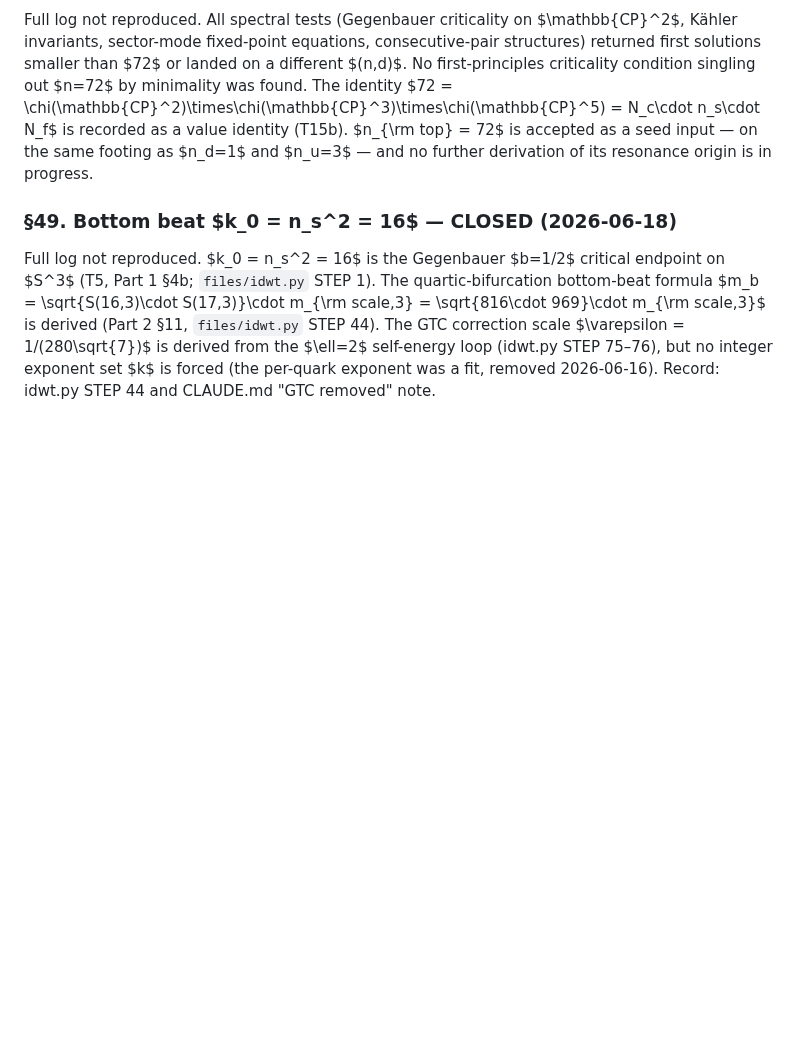
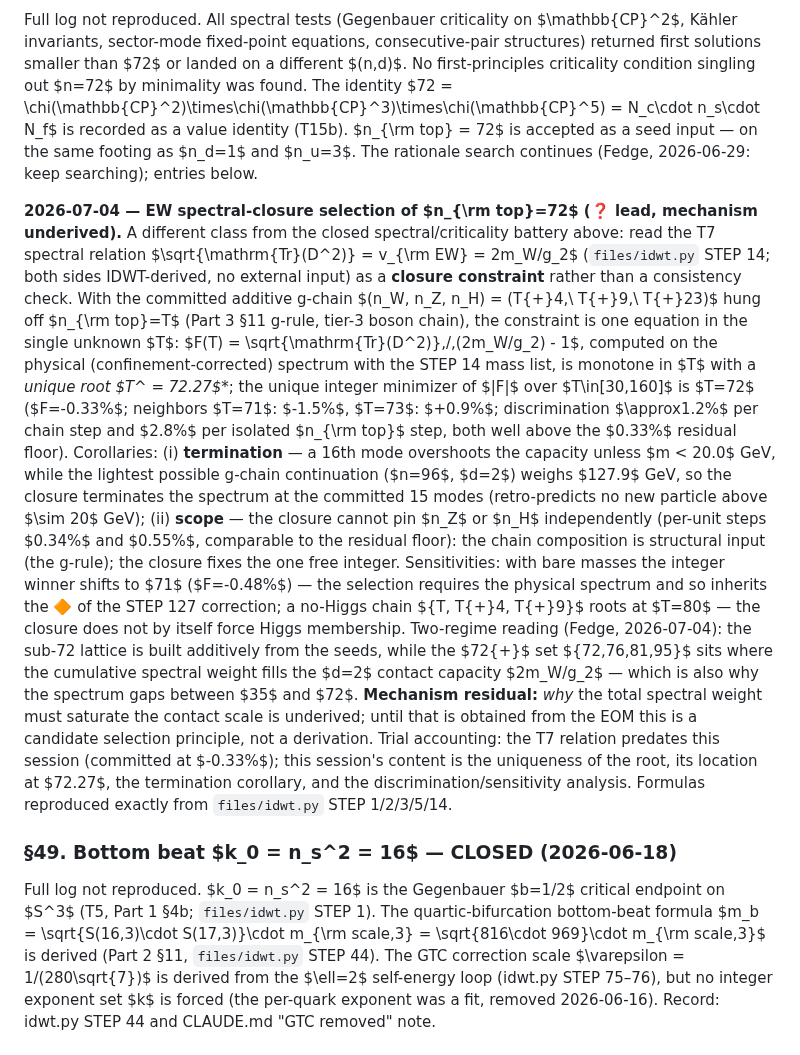
Before and after one commit to FedgeNo/fedgeno.github.io, a Markdown page: files/IDWT_Appendix_E.md, the part around one of its changes. Rendered like a GitHub page; blank space fills up the shorter version.

Commit message:
App E §46: log EW spectral-closure selection of n_top=72 (unique root T*=72.27, termination corollary; ❓ lead, mechanism underived); fix stale CLOSED header per 2026-06-29 reopen

```diff
--- a/files/IDWT_Appendix_E.md
+++ b/files/IDWT_Appendix_E.md
@@ -247,8 +247,40 @@ invariants, sector-mode fixed-point equations, consecutive-pair structures) retu
 first solutions smaller than $72$ or landed on a different $(n,d)$. No first-principles
 criticality condition singling out $n=72$ by minimality was found. The identity
 $72 = \chi(\mathbb{CP}^2)\times\chi(\mathbb{CP}^3)\times\chi(\mathbb{CP}^5) = N_c\cdot n_s\cdot N_f$ is recorded as a value identity (T15b).
-$n_{\rm top} = 72$ is accepted as a seed input — on the same footing as $n_d=1$ and $n_u=3$ —
-and no further derivation of its resonance origin is in progress.
+$n_{\rm top} = 72$ is accepted as a seed input — on the same footing as $n_d=1$ and $n_u=3$.
+The rationale search continues (Fedge, 2026-06-29: keep searching); entries below.
+
+**2026-07-04 — EW spectral-closure selection of $n_{\rm top}=72$ (❓ lead, mechanism underived).**
+A different class from the closed spectral/criticality battery above: read the T7
+spectral relation $\sqrt{\mathrm{Tr}(D^2)} = v_{\rm EW} = 2m_W/g_2$ (`files/idwt.py` STEP 14; both
+sides IDWT-derived, no external input) as a **closure constraint** rather than a
+consistency check. With the committed additive g-chain $(n_W, n_Z, n_H) =
+(T{+}4,\ T{+}9,\ T{+}23)$ hung off $n_{\rm top}=T$ (Part 3 §11 g-rule, tier-3 boson chain),
+the constraint is one equation in the single unknown $T$: $F(T) =
+\sqrt{\mathrm{Tr}(D^2)}\,/\,(2m_W/g_2) - 1$, computed on the physical (confinement-corrected)
+spectrum with the STEP 14 mass list, is monotone in $T$ with a **unique root
+$T^* = 72.27$**; the unique integer minimizer of $|F|$ over $T\in[30,160]$ is $T=72$
+($F=-0.33\%$; neighbors $T=71$: $-1.5\%$, $T=73$: $+0.9\%$; discrimination $\approx1.2\%$
+per chain step and $2.8\%$ per isolated $n_{\rm top}$ step, both well above the $0.33\%$
+residual floor). Corollaries: (i) **termination** — a 16th mode overshoots the capacity
+unless $m < 20.0$ GeV, while the lightest possible g-chain continuation ($n=96$, $d=2$)
+weighs $127.9$ GeV, so the closure terminates the spectrum at the committed 15 modes
+(retro-predicts no new particle above $\sim 20$ GeV); (ii) **scope** — the closure cannot
+pin $n_Z$ or $n_H$ independently (per-unit steps $0.34\%$ and $0.55\%$, comparable to the
+residual floor): the chain composition is structural input (the g-rule); the closure
+fixes the one free integer. Sensitivities: with bare masses the integer winner shifts
+to $71$ ($F=-0.48\%$) — the selection requires the physical spectrum and so inherits the
+🔶 of the STEP 127 correction; a no-Higgs chain $\{T, T{+}4, T{+}9\}$ roots at $T=80$ —
+the closure does not by itself force Higgs membership. Two-regime reading (Fedge,
+2026-07-04): the sub-72 lattice is built additively from the seeds, while the $72{+}$
+set $\{72,76,81,95\}$ sits where the cumulative spectral weight fills the $d=2$ contact
+capacity $2m_W/g_2$ — which is also why the spectrum gaps between $35$ and $72$.
+**Mechanism residual:** *why* the total spectral weight must saturate the contact scale
+is underived; until that is obtained from the EOM this is a candidate selection
+principle, not a derivation. Trial accounting: the T7 relation predates this session
+(committed at $-0.33\%$); this session's content is the uniqueness of the root, its
+location at $72.27$, the termination corollary, and the discrimination/sensitivity
+analysis. Formulas reproduced exactly from `files/idwt.py` STEP 1/2/3/5/14.
 
 ### §49. Bottom beat $k_0 = n_s^2 = 16$ — CLOSED (2026-06-18)
 
```
Also changed, not shown: other parts of files/IDWT_Appendix_E.md (+1 -1 lines).
